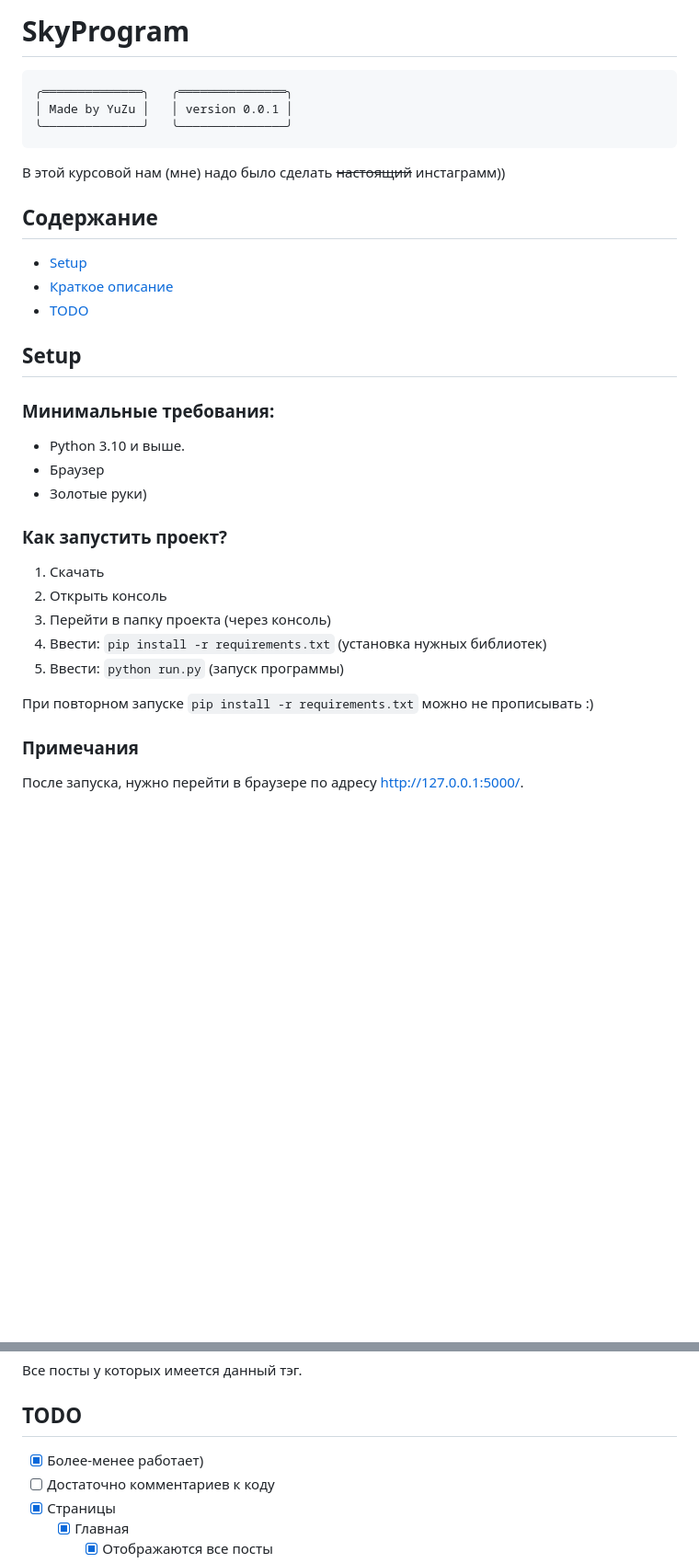
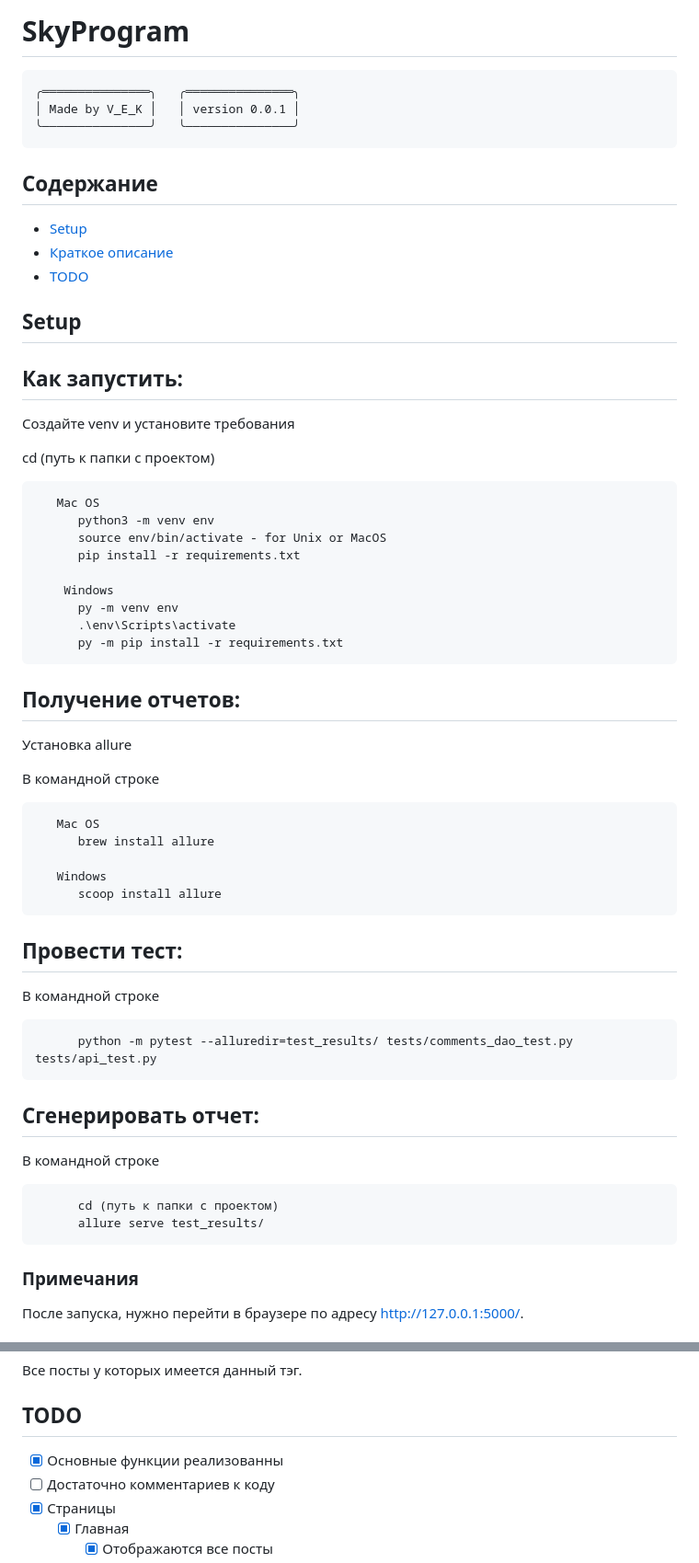
Before and after one commit to Xasan979/Coursework_3.1, a Markdown page: README.md, 2 parts joined by grey strips. Shown at 92% size. GitHub-like rendering; blank space fills up the shorter version.

````diff
--- a/README.md
+++ b/README.md
@@ -1,10 +1,10 @@
 # SkyProgram
 ```
-╭══════════════╮   ╭═══════════════╮
-│ Made by YuZu │   │ version 0.0.1 │
-╰──────────────╯   ╰───────────────╯
+╭═══════════════╮   ╭═══════════════╮
+│ Made by V_E_K │   │ version 0.0.1 │
+╰───────────────╯   ╰───────────────╯
 ```
-В этой курсовой нам (мне) надо было сделать ~~настоящий~~ инстаграмм))
+
 
 ## Содержание
 * [Setup](#setup)
@@ -14,20 +14,42 @@
 
 <a id="setup"></a>
 ## Setup
+## Как запустить:
+   Создайте venv и установите требования
 
-### Минимальные требования:
-* Python 3.10 и выше.
-* Браузер
-* Золотые руки)
+   cd (путь к папки с проектом)
 
-### Как запустить проект?
-1. Скачать
-2. Открыть консоль
-3. Перейти в папку проекта (через консоль)
-4. Ввести: `pip install -r requirements.txt` (установка нужных библиотек)
-5. Ввести: `python run.py` (запуск программы)
+       Mac OS
+          python3 -m venv env
+          source env/bin/activate - for Unix or MacOS
+          pip install -r requirements.txt
 
-При повторном запуске `pip install -r requirements.txt` можно не прописывать :)
+        Windows
+          py -m venv env
+          .\env\Scripts\activate
+          py -m pip install -r requirements.txt
+
+## Получение отчетов:
+   Установка allure
+
+   В командной строке
+
+       Mac OS
+          brew install allure
+
+       Windows
+          scoop install allure
+
+## Провести тест:
+   В командной строке
+
+          python -m pytest --alluredir=test_results/ tests/comments_dao_test.py tests/api_test.py
+
+## Сгенерировать отчет:
+   В командной строке
+
+          cd (путь к папки с проектом)
+          allure serve test_results/
 
 ### Примечания
 После запуска, нужно перейти в браузере по адресу <a href="http://127.0.0.1:5000/" target="_blank">http://127.0.0.1:5000/</a>.
@@ -78,7 +100,7 @@
 
 <a id="todo"></a>
 ## TODO
-- [x] Более-менее работает)
+- [x] Основные функции реализованны
 - [ ] Достаточно комментариев к коду
 - [x] Страницы
   - [x] Главная
````
Also changed, not shown: other parts of README.md (+0 -2 lines).
